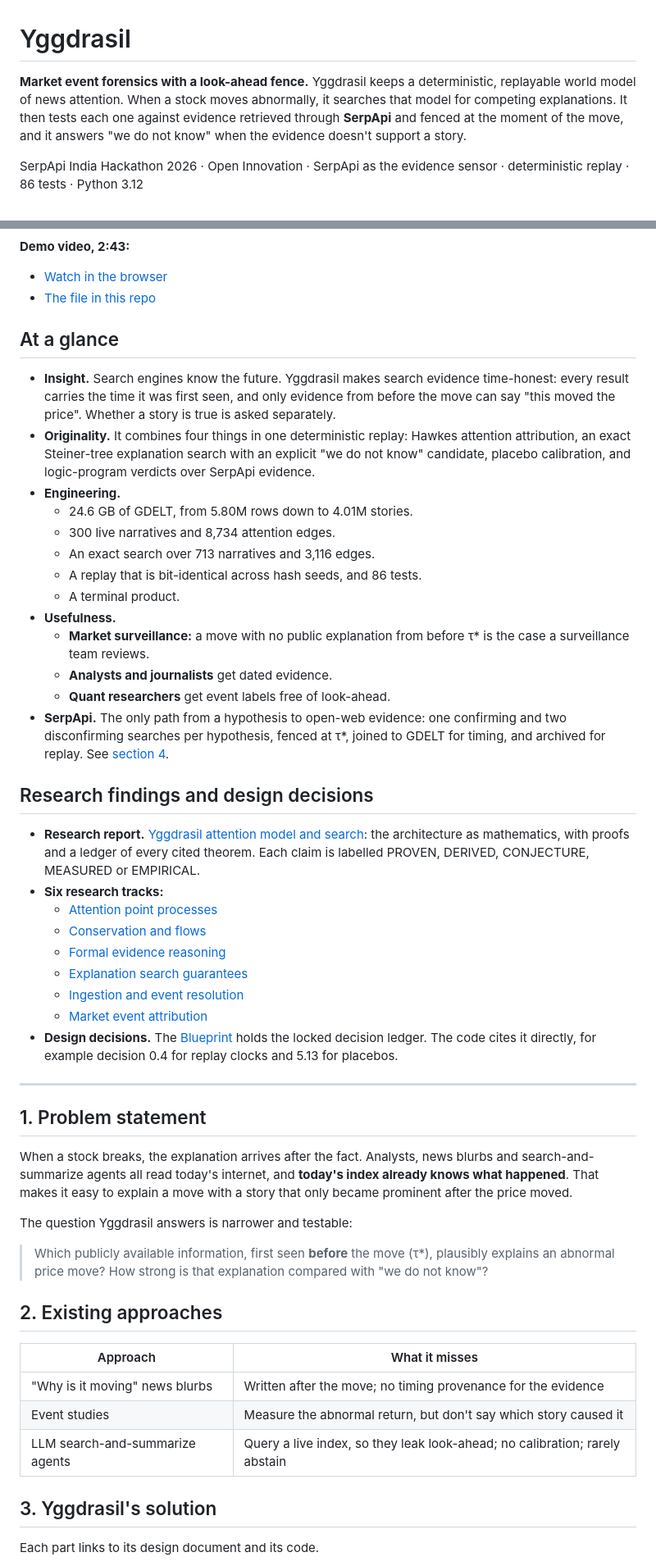
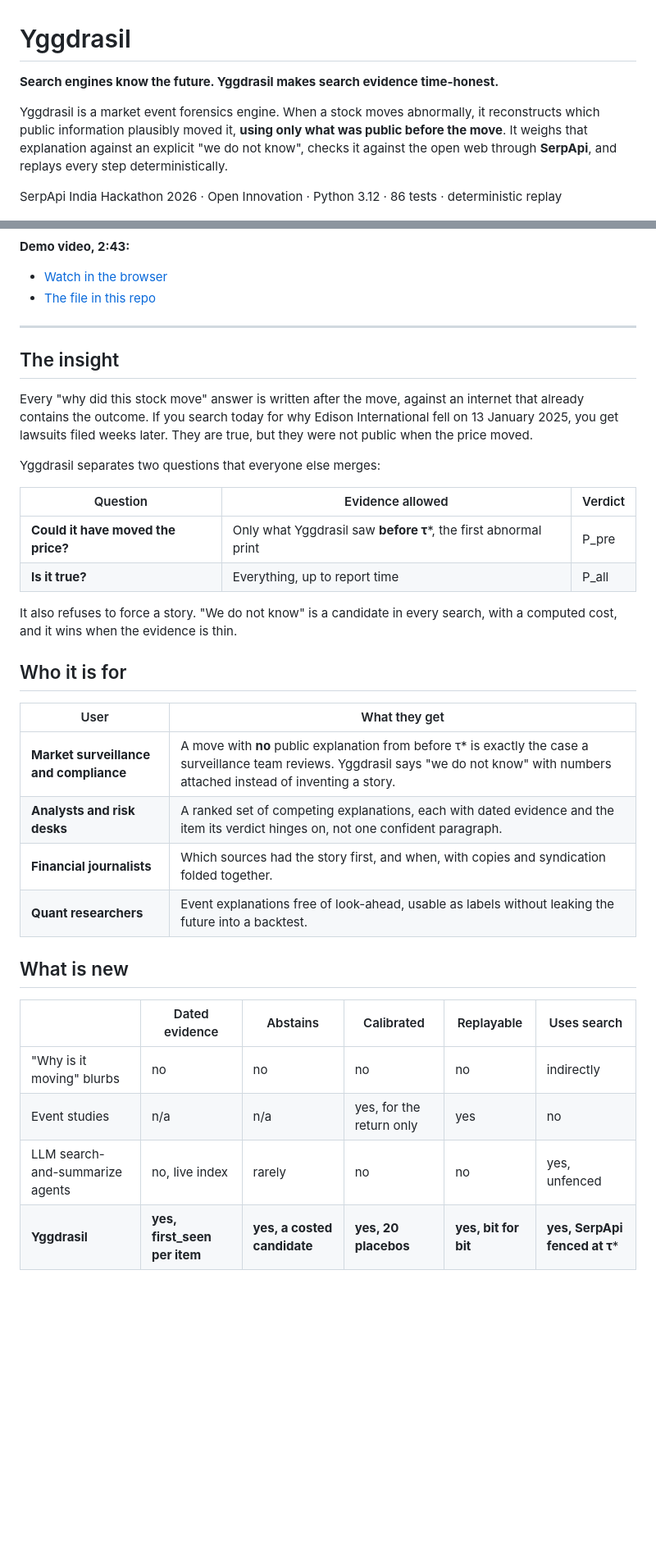
Before and after one commit to notPhani/Yggdrasil-Research, a Markdown page: README.md, 2 parts joined by grey strips. Shown at 82% size. Drawn GitHub-style; blank space fills up the shorter version.

```diff
--- a/README.md
+++ b/README.md
@@ -1,8 +1,10 @@
 # Yggdrasil
 
-**Market event forensics with a look-ahead fence.** Yggdrasil keeps a deterministic, replayable world model of news attention. When a stock moves abnormally, it searches that model for competing explanations. It then tests each one against evidence retrieved through **SerpApi** and fenced at the moment of the move, and it answers "we do not know" when the evidence doesn't support a story.
+**Search engines know the future. Yggdrasil makes search evidence time-honest.**
 
-SerpApi India Hackathon 2026 · Open Innovation · SerpApi as the evidence sensor · deterministic replay · 86 tests · Python 3.12
+Yggdrasil is a market event forensics engine. When a stock moves abnormally, it reconstructs which public information plausibly moved it, **using only what was public before the move**. It weighs that explanation against an explicit "we do not know", checks it against the open web through **SerpApi**, and replays every step deterministically.
+
+SerpApi India Hackathon 2026 · Open Innovation · Python 3.12 · 86 tests · deterministic replay
 
 [![Yggdrasil demo video, 2:43](media/yggdrasil-demo-poster.png)](https://cdn.jsdelivr.net/gh/notPhani/Yggdrasil-Research@af0be399b54fd24cba1580a83eedbf8fbbf3e377/media/yggdrasil-demo.mp4)
 
@@ -10,54 +12,36 @@ SerpApi India Hackathon 2026 · Open Innovation · SerpApi as the evidence senso
 - [Watch in the browser](https://cdn.jsdelivr.net/gh/notPhani/Yggdrasil-Research@af0be399b54fd24cba1580a83eedbf8fbbf3e377/media/yggdrasil-demo.mp4)
 - [The file in this repo](media/yggdrasil-demo.mp4)
 
-
-## At a glance
-
-- **Insight.** Search engines know the future. Yggdrasil makes search evidence time-honest: every result carries the time it was first seen, and only evidence from before the move can say "this moved the price". Whether a story is true is asked separately.
-- **Originality.** It combines four things in one deterministic replay: Hawkes attention attribution, an exact Steiner-tree explanation search with an explicit "we do not know" candidate, placebo calibration, and logic-program verdicts over SerpApi evidence.
-- **Engineering.**
-  - 24.6 GB of GDELT, from 5.80M rows down to 4.01M stories.
-  - 300 live narratives and 8,734 attention edges.
-  - An exact search over 713 narratives and 3,116 edges.
-  - A replay that is bit-identical across hash seeds, and 86 tests.
-  - A terminal product.
-- **Usefulness.**
-  - **Market surveillance:** a move with no public explanation from before τ* is the case a surveillance team reviews.
-  - **Analysts and journalists** get dated evidence.
-  - **Quant researchers** get event labels free of look-ahead.
-- **SerpApi.** The only path from a hypothesis to open-web evidence: one confirming and two disconfirming searches per hypothesis, fenced at τ*, joined to GDELT for timing, and archived for replay. See [section 4](#4-how-serpapi-is-used).
-
-## Research findings and design decisions
-
-- **Research report.** [Yggdrasil attention model and search](reports/Yggdrasil%20attention%20model%20and%20search.md): the architecture as mathematics, with proofs and a ledger of every cited theorem. Each claim is labelled PROVEN, DERIVED, CONJECTURE, MEASURED or EMPIRICAL.
-- **Six research tracks:**
-  - [Attention point processes](research_notes/Yggdrasil%20attention%20model%20and%20search/attention_point_processes.md)
-  - [Conservation and flows](research_notes/Yggdrasil%20attention%20model%20and%20search/conservation_flows_crossfield.md)
-  - [Formal evidence reasoning](research_notes/Yggdrasil%20attention%20model%20and%20search/evidence_reasoning_formal.md)
-  - [Explanation search guarantees](research_notes/Yggdrasil%20attention%20model%20and%20search/explanation_search_guarantees.md)
-  - [Ingestion and event resolution](research_notes/Yggdrasil%20attention%20model%20and%20search/ingestion_event_resolution.md)
-  - [Market event attribution](research_notes/Yggdrasil%20attention%20model%20and%20search/market_event_attribution.md)
-- **Design decisions.** The [Blueprint](https://notphani.github.io/Yggdrasil-Research/blueprint/) holds the locked decision ledger. The code cites it directly, for example decision 0.4 for replay clocks and 5.13 for placebos.
-
 ---
 
-## 1. Problem statement
+## The insight
 
-When a stock breaks, the explanation arrives after the fact. Analysts, news blurbs and search-and-summarize agents all read today's internet, and **today's index already knows what happened**. That makes it easy to explain a move with a story that only became prominent after the price moved.
+Every "why did this stock move" answer is written after the move, against an internet that already contains the outcome. If you search today for why Edison International fell on 13 January 2025, you get lawsuits filed weeks later. They are true, but they were not public when the price moved.
 
-The question Yggdrasil answers is narrower and testable:
+Yggdrasil separates two questions that everyone else merges:
 
-> Which publicly available information, first seen **before** the move (τ*), plausibly explains an abnormal price move? How strong is that explanation compared with "we do not know"?
+| Question | Evidence allowed | Verdict |
+|---|---|---|
+| **Could it have moved the price?** | Only what Yggdrasil saw **before τ***, the first abnormal print | P_pre |
+| **Is it true?** | Everything, up to report time | P_all |
 
-## 2. Existing approaches
+It also refuses to force a story. "We do not know" is a candidate in every search, with a computed cost, and it wins when the evidence is thin.
 
-| Approach | What it misses |
+## Who it is for
+
+| User | What they get |
 |---|---|
-| "Why is it moving" news blurbs | Written after the move; no timing provenance for the evidence |
-| Event studies | Measure the abnormal return, but don't say which story caused it |
-| LLM search-and-summarize agents | Query a live index, so they leak look-ahead; no calibration; rarely abstain |
+| **Market surveillance and compliance** | A move with **no** public explanation from before τ* is exactly the case a surveillance team reviews. Yggdrasil says "we do not know" with numbers attached instead of inventing a story. |
+| **Analysts and risk desks** | A ranked set of competing explanations, each with dated evidence and the item its verdict hinges on, not one confident paragraph. |
+| **Financial journalists** | Which sources had the story first, and when, with copies and syndication folded together. |
+| **Quant researchers** | Event explanations free of look-ahead, usable as labels without leaking the future into a backtest. |
 
-## 3. Yggdrasil's solution
+## What is new
 
-Each part links to its design document and its code.
+| | Dated evidence | Abstains | Calibrated | Replayable | Uses search |
+|---|---|---|---|---|---|
+| "Why is it moving" blurbs | no | no | no | no | indirectly |
+| Event studies | n/a | n/a | yes, for the return only | yes | no |
+| LLM search-and-summarize agents | no, live index | rarely | no | no | yes, unfenced |
+| **Yggdrasil** | **yes, first_seen per item** | **yes, a costed candidate** | **yes, 20 placebos** | **yes, bit for bit** | **yes, SerpApi fenced at τ*** |
 
```
Also changed, not shown: other parts of README.md (+150 -76 lines), media/screens/control-panel.png (added), media/screens/evidence-tau-wall.png (added), media/screens/graph-window.png (added), media/screens/investigation-brief.png (added), media/screens/placebo-jan13.png (added), media/screens/serpapi-trace.png (added).
